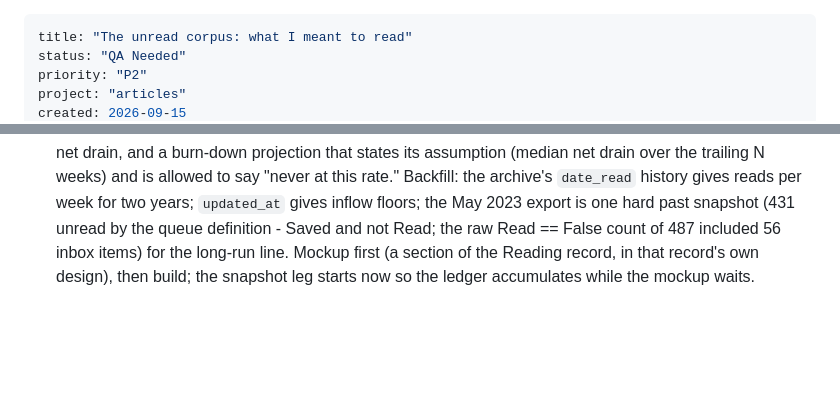
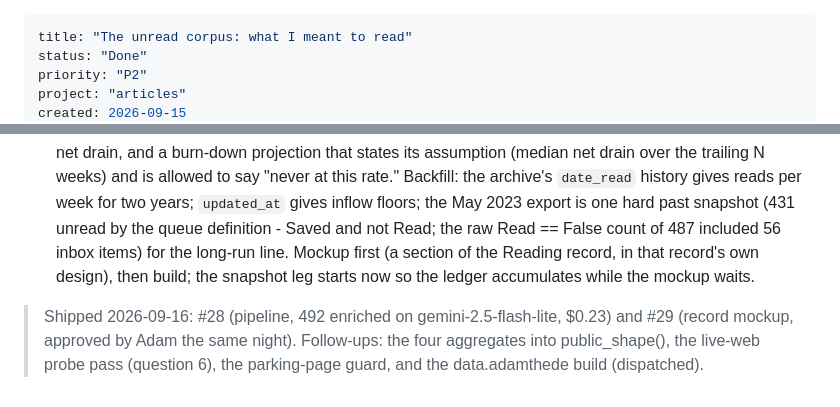
Before and after one commit to adamthede/project-instapaper-archive, a Markdown page: docs/plans-done/2026-09-15-unread-corpus-what-i-meant-to-read.md, 2 parts joined by grey strips. Drawn GitHub-style; blank space fills up the shorter version.

Commit message:
docs: /shipped bookkeeping - #28 unread corpus, #29 record mockup
Co-Authored-By: Claude Fable 5.1 <noreply@anthropic.com>
Claude-Session: https://claude.ai/code/session_015HbxsPF15fzRAVpDFgsphw

```diff
--- a/docs/plans-to-do/2026-09-15-unread-corpus-what-i-meant-to-read.md
+++ b/docs/plans-done/2026-09-15-unread-corpus-what-i-meant-to-read.md
@@ -1,6 +1,6 @@
 ---
 title: "The unread corpus: what I meant to read"
-status: "QA Needed"
+status: "Done"
 priority: "P2"
 project: "articles"
 created: 2026-09-15
@@ -615,3 +615,5 @@ Adam, 2026-09-15, on review of this plan:
 
 1. **The Matter queue joins the corpus.** Matter is where reading happens now; Instapaper is a historical snapshot. The existing Matter client (`scripts/matter/api.py`, status `queue`) returned 510 unread items on 2026-09-16, about 1.3M words, median 1,405 words, with a 2022 cohort of 163 never cleared and 201 items touched in 2026. Pull queue content through the same client (no fetch chain), enrich with the same base schema plus the unread template, and merge into the same outputs so "what I meant to read" is one record with two sources: Instapaper (frozen, 492) and Matter (live, 510). The Matter half carries `reading_progress`, so "started, never finished" is separable from "never opened." Runs after the pipeline PR lands.
 2. **The backlog, as a living view, Matter only.** A nightly queue snapshot leg on the Matter sync (count, ids, word counts, per-item reading_progress) into a ledger, so inflow (new queue ids per week), outflow (ids leaving the queue: read from the archive sync's date_read, or removed), and net drain are measured rather than inferred. The hero stats: queue size today, week-over-week change, inflow per week, reads per week, net drain, and a burn-down projection that states its assumption (median net drain over the trailing N weeks) and is allowed to say "never at this rate." Backfill: the archive's `date_read` history gives reads per week for two years; `updated_at` gives inflow floors; the May 2023 export is one hard past snapshot (431 unread by the queue definition - Saved and not Read; the raw Read == False count of 487 included 56 inbox items) for the long-run line. Mockup first (a section of the Reading record, in that record's own design), then build; the snapshot leg starts now so the ledger accumulates while the mockup waits.
+
+> Shipped 2026-09-16: #28 (pipeline, 492 enriched on gemini-2.5-flash-lite, $0.23) and #29 (record mockup, approved by Adam the same night). Follow-ups: the four aggregates into public_shape(), the live-web probe pass (question 6), the parking-page guard, and the data.adamthede build (dispatched).
```
Also changed, not shown: other parts of docs/plans-done/2026-09-15-unread-corpus-what-i-meant-to-read.md (+1 -1 lines), docs/plans-done/2026-09-16-unread-record-mockup.md (added, +8 -0 lines).
